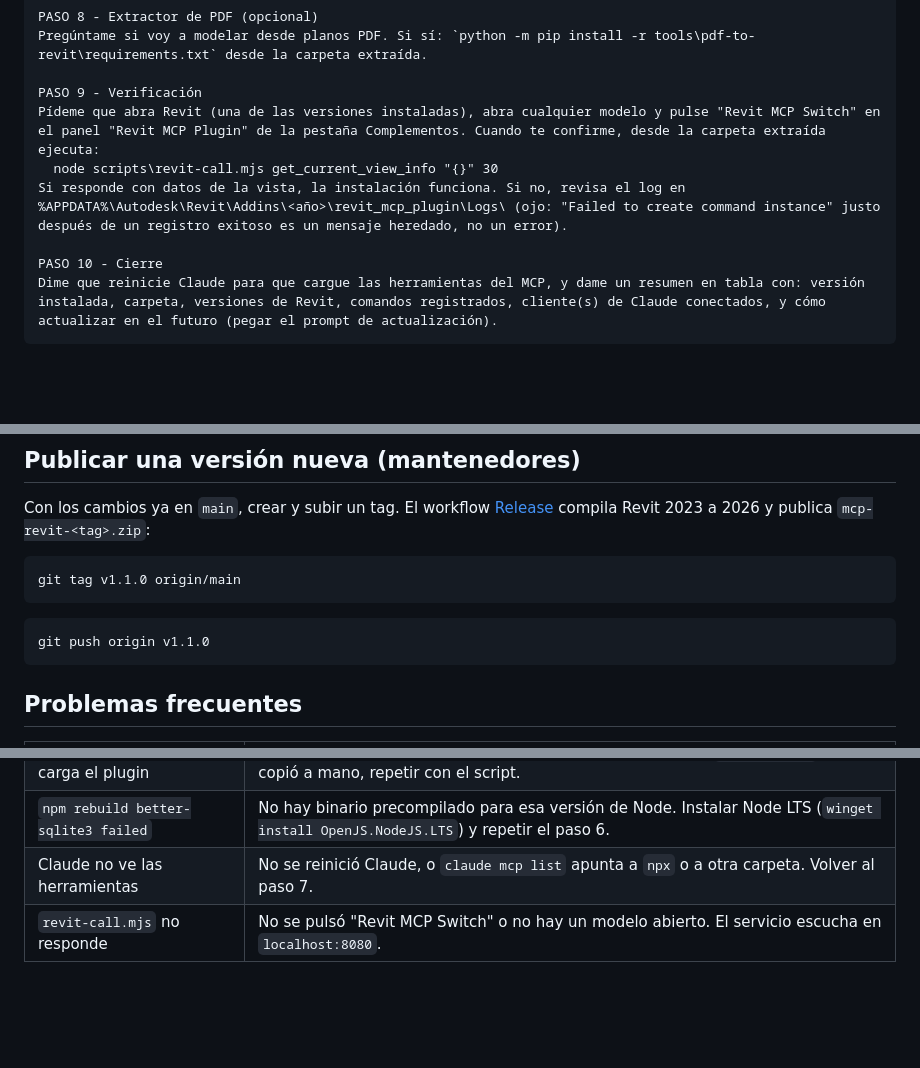
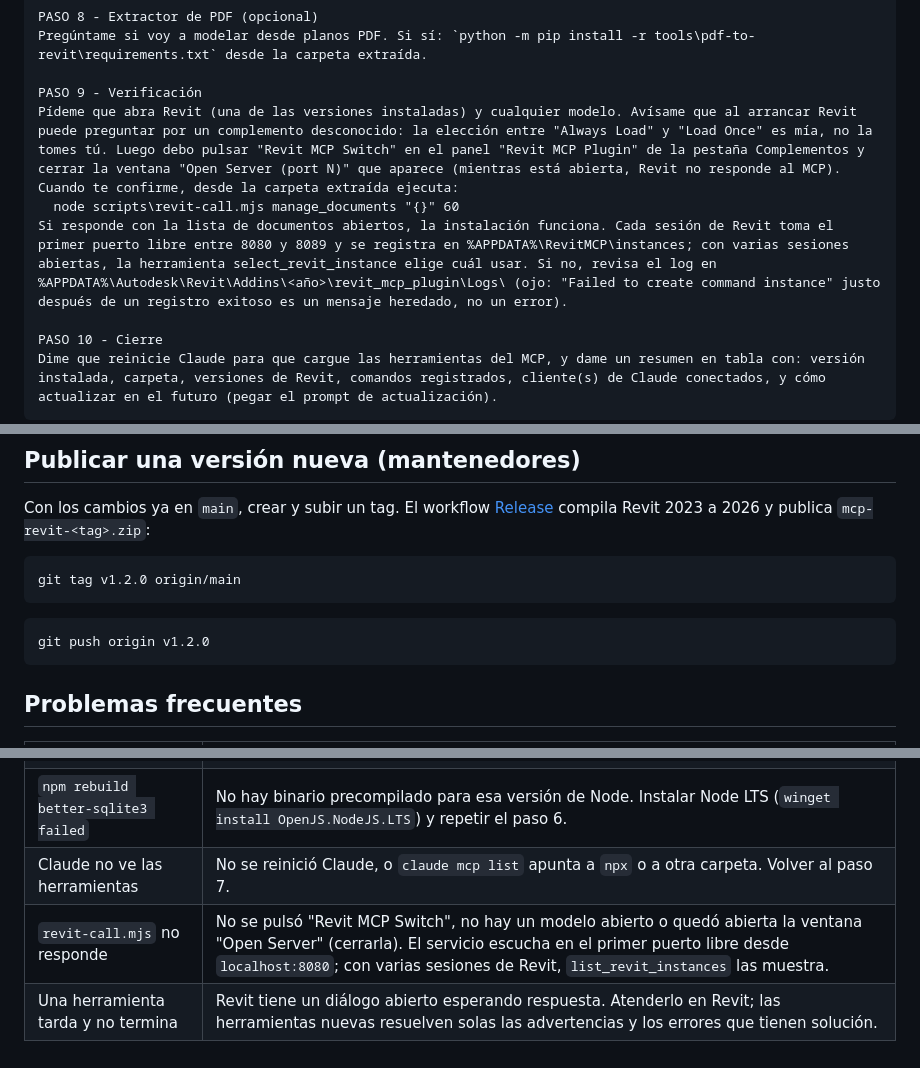
Before and after one commit to desarrollospaloblanco/mcp-revit, a Markdown page: docs/prompt-instalacion-mcp.md, 3 parts joined by grey strips. GitHub-like rendering; blank space fills up the shorter version.

Commit message:
docs(install): verify with manage_documents and mention the Open Server notice
get_current_view_info times out on this plugin, and the "Open Server" notice blocks the
MCP until it is closed. The prompt also leaves the Always Load / Load Once choice to the
person and explains the per-session ports.

Co-Authored-By: Claude Opus 5.5 <noreply@anthropic.com>

````diff
--- a/docs/prompt-instalacion-mcp.md
+++ b/docs/prompt-instalacion-mcp.md
@@ -69,9 +69,9 @@ PASO 8 - Extractor de PDF (opcional)
 Pregúntame si voy a modelar desde planos PDF. Si sí: `python -m pip install -r tools\pdf-to-revit\requirements.txt` desde la carpeta extraída.
 
 PASO 9 - Verificación
-Pídeme que abra Revit (una de las versiones instaladas), abra cualquier modelo y pulse "Revit MCP Switch" en el panel "Revit MCP Plugin" de la pestaña Complementos. Cuando te confirme, desde la carpeta extraída ejecuta:
-  node scripts\revit-call.mjs get_current_view_info "{}" 30
-Si responde con datos de la vista, la instalación funciona. Si no, revisa el log en %APPDATA%\Autodesk\Revit\Addins\<año>\revit_mcp_plugin\Logs\ (ojo: "Failed to create command instance" justo después de un registro exitoso es un mensaje heredado, no un error).
+Pídeme que abra Revit (una de las versiones instaladas) y cualquier modelo. Avísame que al arrancar Revit puede preguntar por un complemento desconocido: la elección entre "Always Load" y "Load Once" es mía, no la tomes tú. Luego debo pulsar "Revit MCP Switch" en el panel "Revit MCP Plugin" de la pestaña Complementos y cerrar la ventana "Open Server (port N)" que aparece (mientras está abierta, Revit no responde al MCP). Cuando te confirme, desde la carpeta extraída ejecuta:
+  node scripts\revit-call.mjs manage_documents "{}" 60
+Si responde con la lista de documentos abiertos, la instalación funciona. Cada sesión de Revit toma el primer puerto libre entre 8080 y 8089 y se registra en %APPDATA%\RevitMCP\instances; con varias sesiones abiertas, la herramienta select_revit_instance elige cuál usar. Si no, revisa el log en %APPDATA%\Autodesk\Revit\Addins\<año>\revit_mcp_plugin\Logs\ (ojo: "Failed to create command instance" justo después de un registro exitoso es un mensaje heredado, no un error).
 
 PASO 10 - Cierre
 Dime que reinicie Claude para que cargue las herramientas del MCP, y dame un resumen en tabla con: versión instalada, carpeta, versiones de Revit, comandos registrados, cliente(s) de Claude conectados, y cómo actualizar en el futuro (pegar el prompt de actualización).
@@ -105,11 +105,11 @@ Cada versión va en su propia carpeta porque mientras Claude está abierto el se
 Con los cambios ya en `main`, crear y subir un tag. El workflow [Release](../.github/workflows/release.yml) compila Revit 2023 a 2026 y publica `mcp-revit-<tag>.zip`:
 
 ```bash
-git tag v1.1.0 origin/main
+git tag v1.2.0 origin/main
 ```
 
 ```bash
-git push origin v1.1.0
+git push origin v1.2.0
 ```
 
 ## Problemas frecuentes
@@ -122,4 +122,5 @@ git push origin v1.1.0
 | Revit 2023/2024 no carga el plugin | Archivos bloqueados por venir de internet. El script ya corre `Unblock-File`; si se copió a mano, repetir con el script. |
 | `npm rebuild better-sqlite3 failed` | No hay binario precompilado para esa versión de Node. Instalar Node LTS (`winget install OpenJS.NodeJS.LTS`) y repetir el paso 6. |
 | Claude no ve las herramientas | No se reinició Claude, o `claude mcp list` apunta a `npx` o a otra carpeta. Volver al paso 7. |
-| `revit-call.mjs` no responde | No se pulsó "Revit MCP Switch" o no hay un modelo abierto. El servicio escucha en `localhost:8080`. |
+| `revit-call.mjs` no responde | No se pulsó "Revit MCP Switch", no hay un modelo abierto o quedó abierta la ventana "Open Server" (cerrarla). El servicio escucha en el primer puerto libre desde `localhost:8080`; con varias sesiones de Revit, `list_revit_instances` las muestra. |
+| Una herramienta tarda y no termina | Revit tiene un diálogo abierto esperando respuesta. Atenderlo en Revit; las herramientas nuevas resuelven solas las advertencias y los errores que tienen solución. |
````
Also changed, not shown: other parts of docs/prompt-instalacion-mcp.md (+2 -2 lines), 1 other file.
